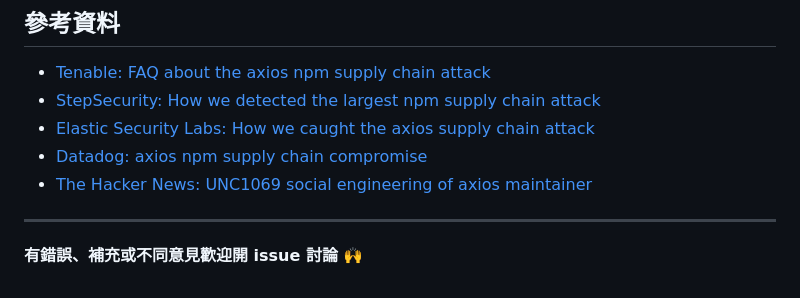
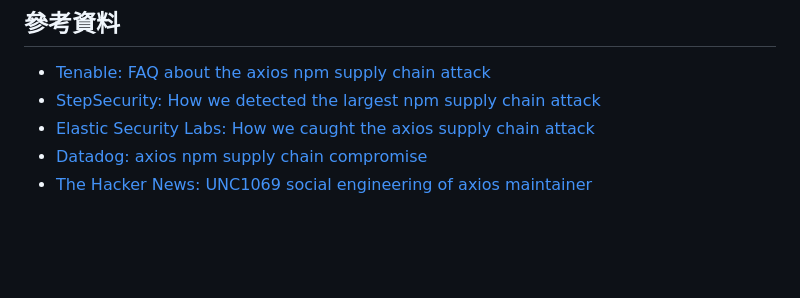
Before and after one commit to hunandy14/http-client-evolution, a Markdown page: README.md, the part around the change. Drawn GitHub-style; blank space fills up the shorter version.

Commit message:
README: 移除結尾的 issue 邀請語
Co-Authored-By: Claude Opus 4.6 (1M context) <noreply@anthropic.com>

```diff
--- a/README.md
+++ b/README.md
@@ -342,7 +342,3 @@ npm run dev
 - [Elastic Security Labs: How we caught the axios supply chain attack](https://www.elastic.co/security-labs/how-we-caught-the-axios-supply-chain-attack)
 - [Datadog: axios npm supply chain compromise](https://securitylabs.datadoghq.com/articles/axios-npm-supply-chain-compromise/)
 - [The Hacker News: UNC1069 social engineering of axios maintainer](https://thehackernews.com/2026/04/unc1069-social-engineering-of-axios.html)
-
----
-
-**有錯誤、補充或不同意見歡迎開 issue 討論 🙌**
```
